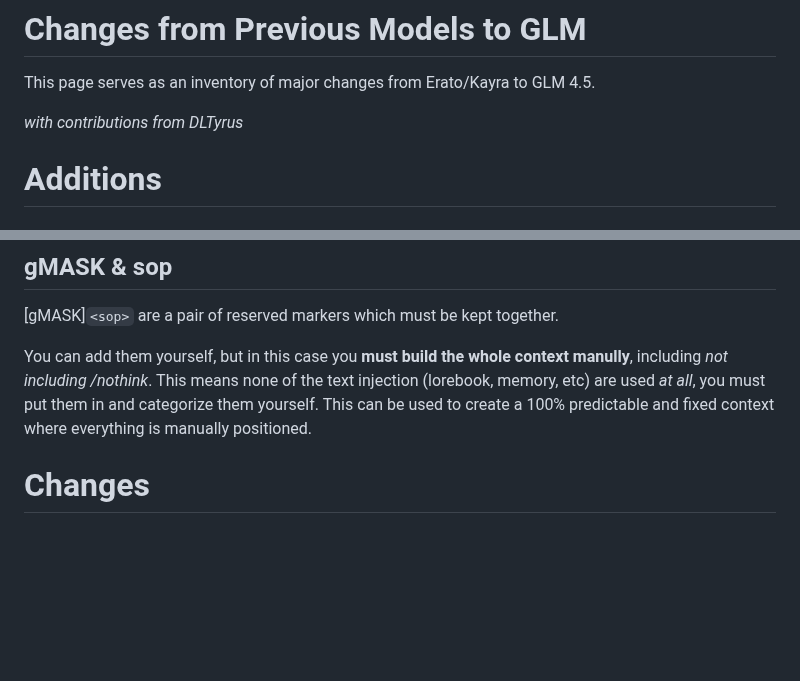
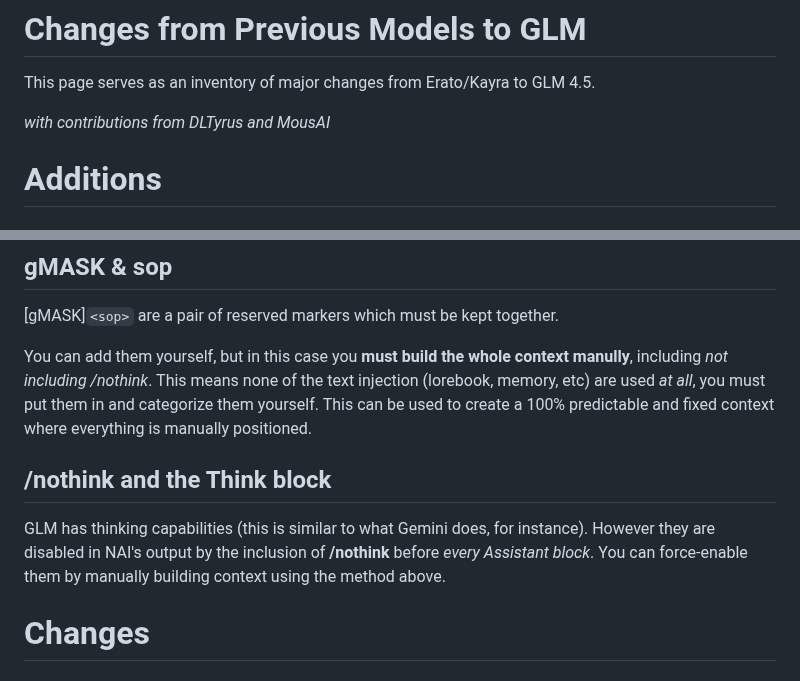
Before and after one commit to TapwaveZodiac/novelaiUKB, a Markdown page: docs/Moving-to-GLM.md, 2 parts joined by grey strips. Rendered like a GitHub page; blank space fills up the shorter version.

```diff
--- a/docs/Moving-to-GLM.md
+++ b/docs/Moving-to-GLM.md
@@ -2,7 +2,7 @@
 
 This page serves as an inventory of major changes from Erato/Kayra to GLM 4.5.
 
-*with contributions from DLTyrus*
+*with contributions from DLTyrus and MousAI*
 
 # Additions
 
@@ -36,6 +36,10 @@ yes my mamster
 [gMASK]`<sop>` are a pair of reserved markers which must be kept together.
 
 You can add them yourself, but in this case you **must build the whole context manully**, including *not including /nothink*. This means none of the text injection (lorebook, memory, etc) are used *at all*, you must put them in and categorize them yourself. This can be used to create a 100% predictable and fixed context where everything is manually positioned.
+
+## /nothink and the Think block
+
+GLM has thinking capabilities (this is similar to what Gemini does, for instance). However they are disabled in NAI's output by the inclusion of **/nothink** before *every Assistant block*. You can force-enable them by manually building context using the method above.
 
 # Changes
 
```
